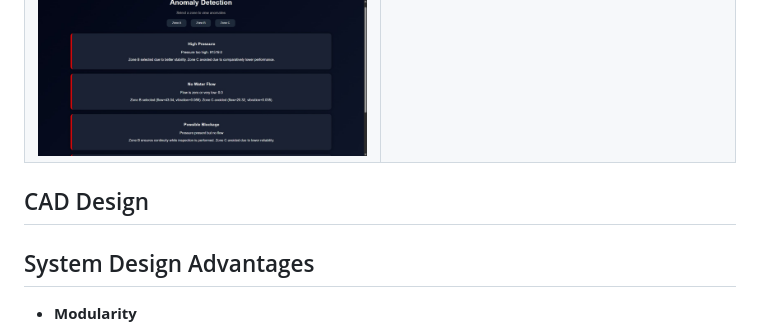
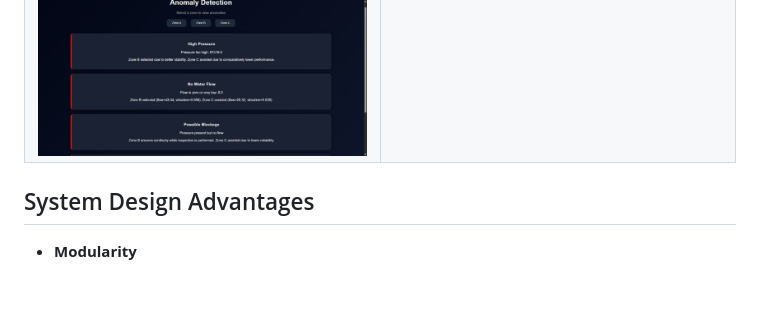
Before and after one commit to Prathviraj-mv/Smart-Water-Distribution-Anomaly-Detection-System, a Markdown page: README.md, the part around the change. Drawn GitHub-style; blank space fills up the shorter version.

```diff
--- a/README.md
+++ b/README.md
@@ -129,7 +129,7 @@ The system correlates multiple sensing modalities within each zone and compares
   </tr>
 </table>
 
-## CAD Design
+
 ## System Design Advantages
 
 - **Modularity**
```
